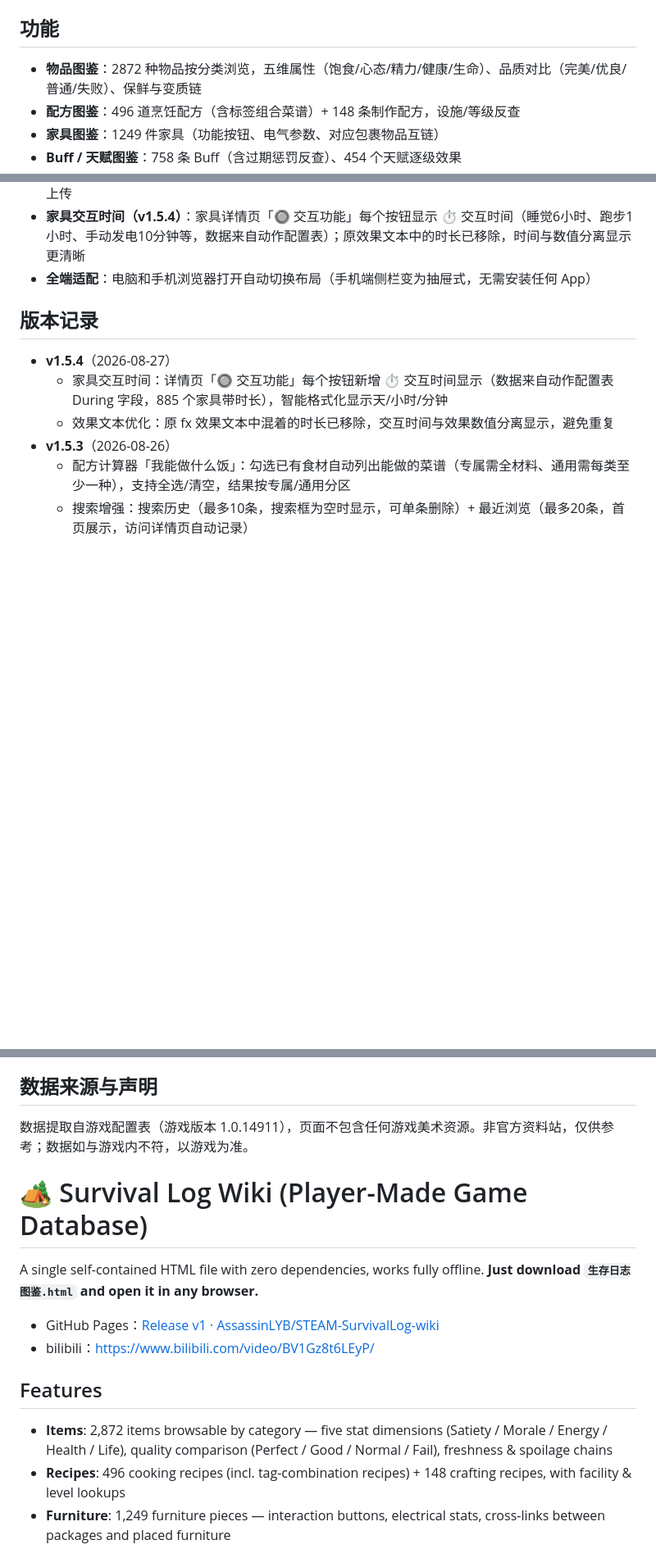
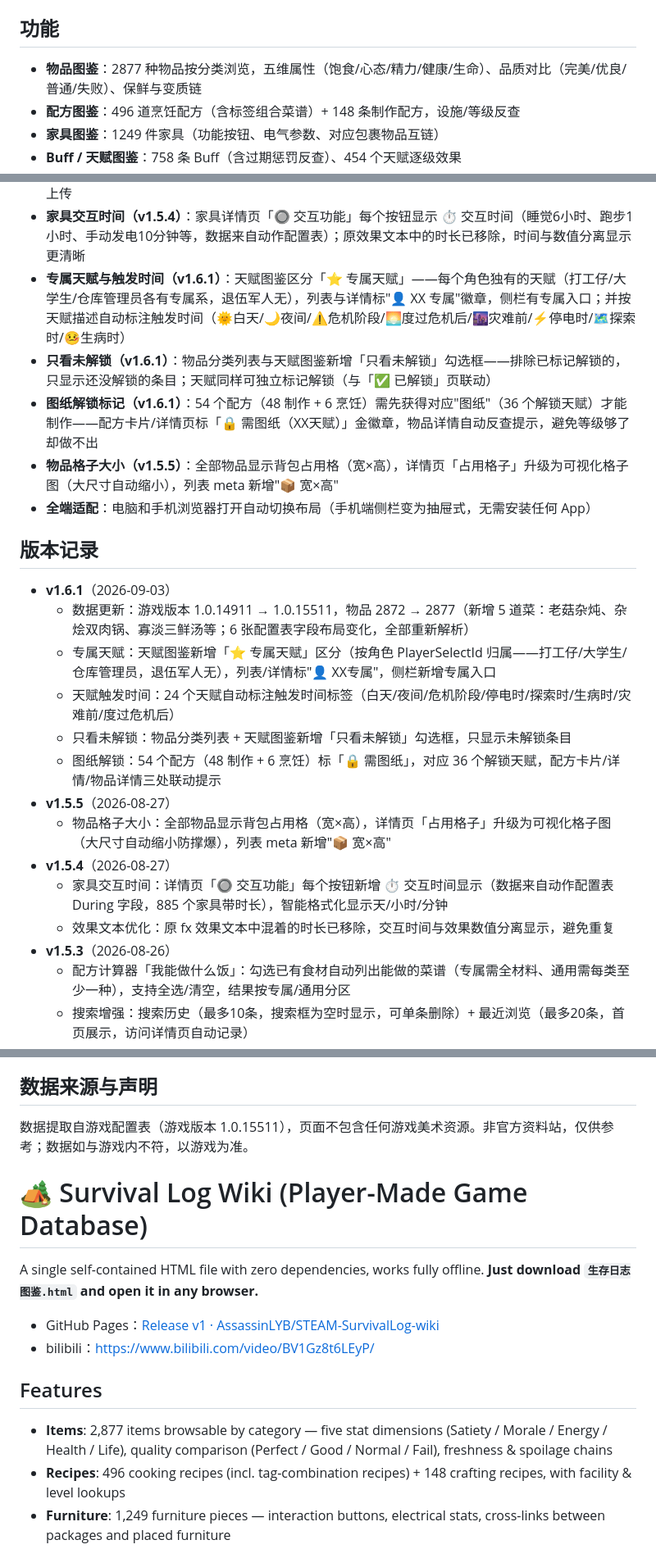
Before and after one commit to AssassinLYB/STEAM-SurvivalLog-wiki, a Markdown page: README.md, 3 parts joined by grey strips. Shown at 82% size. GitHub-like rendering; blank space fills up the shorter version.

```diff
--- a/README.md
+++ b/README.md
@@ -4,7 +4,7 @@
 
 ## 功能
 
-- **物品图鉴**：2872 种物品按分类浏览，五维属性（饱食/心态/精力/健康/生命）、品质对比（完美/优良/普通/失败）、保鲜与变质链
+- **物品图鉴**：2877 种物品按分类浏览，五维属性（饱食/心态/精力/健康/生命）、品质对比（完美/优良/普通/失败）、保鲜与变质链
 - **配方图鉴**：496 道烹饪配方（含标签组合菜谱）+ 148 条制作配方，设施/等级反查
 - **家具图鉴**：1249 件家具（功能按钮、电气参数、对应包裹物品互链）
 - **Buff / 天赋图鉴**：758 条 Buff（含过期惩罚反查）、454 个天赋逐级效果
@@ -19,10 +19,22 @@
 - **配方筛选增强（v1.5.0）**：烹饪配方列表新增「食材类别」下拉筛选（12个类别：肉/蔬菜/菌菇/主食/水果/鱼类/蛋奶/调味品/软饮料/酒/零食/其他），与等级/设施/解锁筛选并列
 - **存档导入（v1.5.1）**：「✅ 已解锁」页新增「📂 导入存档」按钮——选择游戏存档文件，自动识别并标记已解锁配方（模式匹配动态定位，不依赖固定偏移，游戏更新后仍可用）；仅在本地浏览器解析，不上传
 - **家具交互时间（v1.5.4）**：家具详情页「🔘 交互功能」每个按钮显示 ⏱️ 交互时间（睡觉6小时、跑步1小时、手动发电10分钟等，数据来自动作配置表）；原效果文本中的时长已移除，时间与数值分离显示更清晰
+- **专属天赋与触发时间（v1.6.1）**：天赋图鉴区分「⭐ 专属天赋」——每个角色独有的天赋（打工仔/大学生/仓库管理员各有专属系，退伍军人无），列表与详情标"👤 XX 专属"徽章，侧栏有专属入口；并按天赋描述自动标注触发时间（🌞白天/🌙夜间/⚠️危机阶段/🌅度过危机后/🌆灾难前/⚡停电时/🗺️探索时/🤒生病时）
+- **只看未解锁（v1.6.1）**：物品分类列表与天赋图鉴新增「只看未解锁」勾选框——排除已标记解锁的，只显示还没解锁的条目；天赋同样可独立标记解锁（与「✅ 已解锁」页联动）
+- **图纸解锁标记（v1.6.1）**：54 个配方（48 制作 + 6 烹饪）需先获得对应"图纸"（36 个解锁天赋）才能制作——配方卡片/详情页标「🔒 需图纸（XX天赋）」金徽章，物品详情自动反查提示，避免等级够了却做不出
+- **物品格子大小（v1.5.5）**：全部物品显示背包占用格（宽×高），详情页「占用格子」升级为可视化格子图（大尺寸自动缩小），列表 meta 新增"📦 宽×高"
 - **全端适配**：电脑和手机浏览器打开自动切换布局（手机端侧栏变为抽屉式，无需安装任何 App）
 
 ## 版本记录
 
+- **v1.6.1**（2026-09-03）
+  - 数据更新：游戏版本 1.0.14911 → 1.0.15511，物品 2872 → 2877（新增 5 道菜：老菇杂炖、杂烩双肉锅、寡淡三鲜汤等；6 张配置表字段布局变化，全部重新解析）
+  - 专属天赋：天赋图鉴新增「⭐ 专属天赋」区分（按角色 PlayerSelectId 归属——打工仔/大学生/仓库管理员，退伍军人无），列表/详情标"👤 XX专属"，侧栏新增专属入口
+  - 天赋触发时间：24 个天赋自动标注触发时间标签（白天/夜间/危机阶段/停电时/探索时/生病时/灾难前/度过危机后）
+  - 只看未解锁：物品分类列表 + 天赋图鉴新增「只看未解锁」勾选框，只显示未解锁条目
+  - 图纸解锁：54 个配方（48 制作 + 6 烹饪）标「🔒 需图纸」，对应 36 个解锁天赋，配方卡片/详情/物品详情三处联动提示
+- **v1.5.5**（2026-08-27）
+  - 物品格子大小：全部物品显示背包占用格（宽×高），详情页「占用格子」升级为可视化格子图（大尺寸自动缩小防撑爆），列表 meta 新增"📦 宽×高"
 - **v1.5.4**（2026-08-27）
   - 家具交互时间：详情页「🔘 交互功能」每个按钮新增 ⏱️ 交互时间显示（数据来自动作配置表 During 字段，885 个家具带时长），智能格式化显示天/小时/分钟
   - 效果文本优化：原 fx 效果文本中混着的时长已移除，交互时间与效果数值分离显示，避免重复
@@ -59,7 +71,7 @@
 
 ## 数据来源与声明
 
-数据提取自游戏配置表（游戏版本 1.0.14911），页面不包含任何游戏美术资源。非官方资料站，仅供参考；数据如与游戏内不符，以游戏为准。
+数据提取自游戏配置表（游戏版本 1.0.15511），页面不包含任何游戏美术资源。非官方资料站，仅供参考；数据如与游戏内不符，以游戏为准。
 
 # 🏕️ Survival Log Wiki (Player-Made Game Database)
 
@@ -70,7 +82,7 @@ A single self-contained HTML file with zero dependencies, works fully offline. *
 
 ## Features
 
-- **Items**: 2,872 items browsable by category — five stat dimensions (Satiety / Morale / Energy / Health / Life), quality comparison (Perfect / Good / Normal / Fail), freshness & spoilage chains
+- **Items**: 2,877 items browsable by category — five stat dimensions (Satiety / Morale / Energy / Health / Life), quality comparison (Perfect / Good / Normal / Fail), freshness & spoilage chains
 - **Recipes**: 496 cooking recipes (incl. tag-combination recipes) + 148 crafting recipes, with facility & level lookups
 - **Furniture**: 1,249 furniture pieces — interaction buttons, electrical stats, cross-links between packages and placed furniture
 - **Buffs & Talents**: 758 buffs (incl. reverse lookup of spoiled-food debuffs) and 454 talents with per-level effects
```
Also changed, not shown: other parts of README.md (+13 -1 lines).
